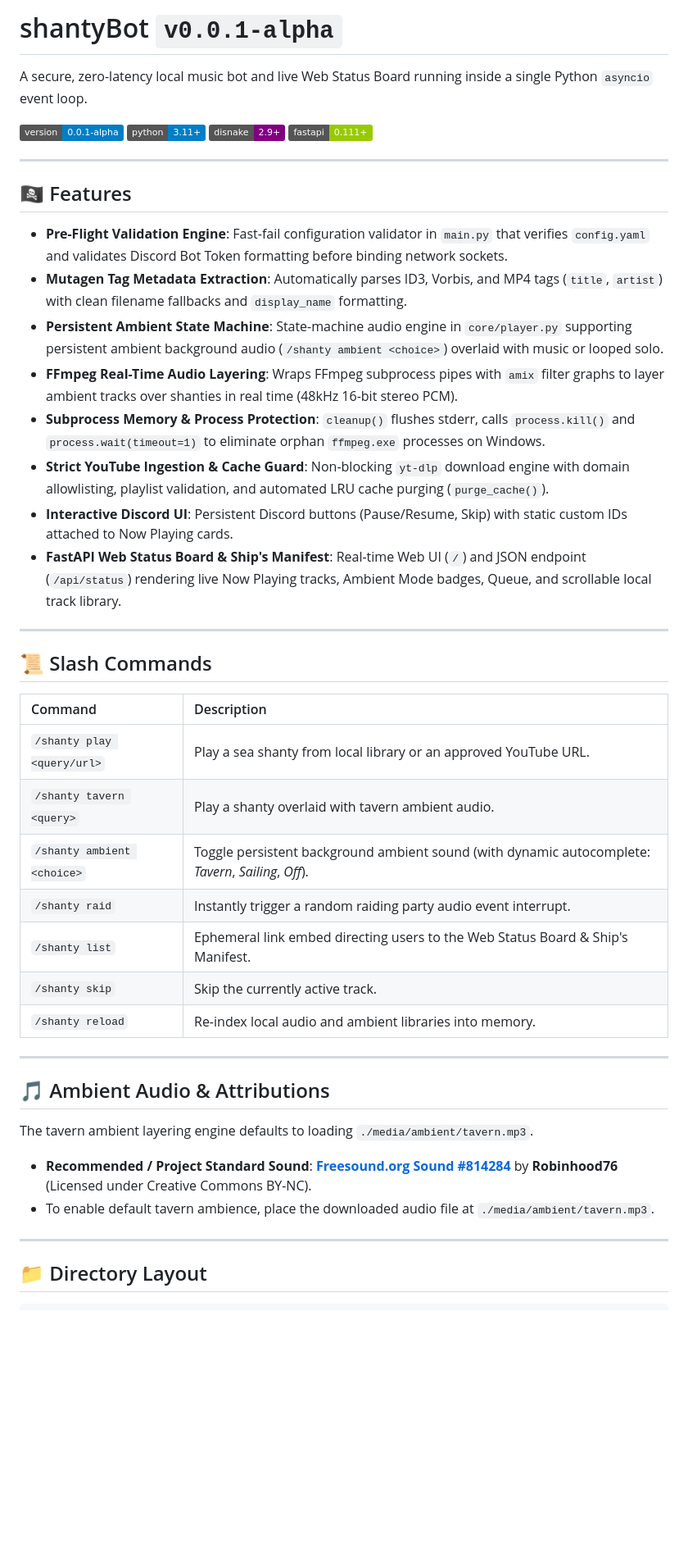
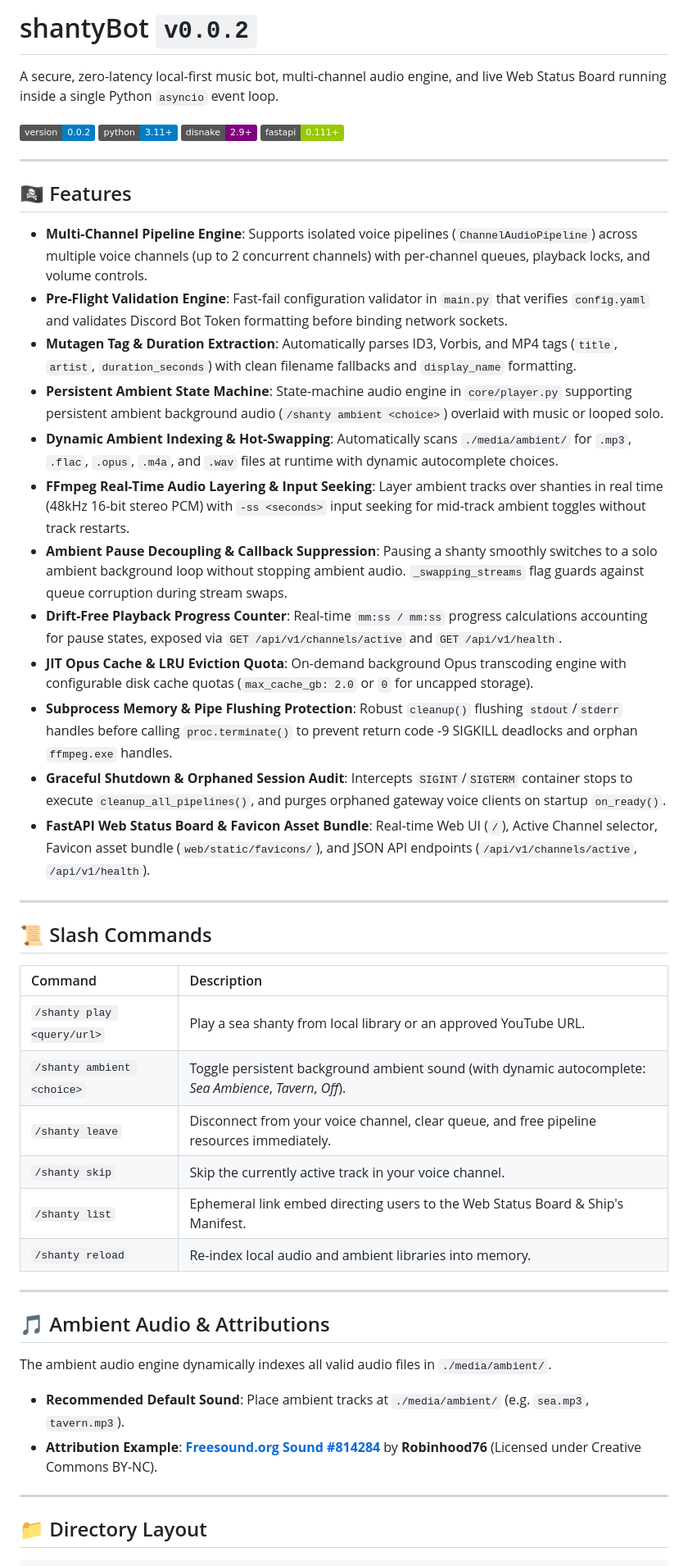
Before and after one commit to EcstaticTech/shantyBot, a Markdown page: README.md, the part around one of its changes. Shown at 82% size. Drawn GitHub-style; badges without logos; blank space fills up the shorter version.

Commit message:
update readme to reflect fixes

```diff
--- a/README.md
+++ b/README.md
@@ -1,8 +1,8 @@
-# shantyBot `v0.0.1-alpha`
+# shantyBot `v0.0.2`
 
-A secure, zero-latency local music bot and live Web Status Board running inside a single Python `asyncio` event loop.
+A secure, zero-latency local-first music bot, multi-channel audio engine, and live Web Status Board running inside a single Python `asyncio` event loop.
 
-![Version](https://img.shields.io/badge/version-0.0.1--alpha-blue)
+![Version](https://img.shields.io/badge/version-0.0.2-blue)
 ![Python](https://img.shields.io/badge/python-3.11%2B-blue)
 ![Framework](https://img.shields.io/badge/disnake-2.9%2B-purple)
 ![FastAPI](https://img.shields.io/badge/fastapi-0.111%2B-green)
@@ -11,14 +11,18 @@ A secure, zero-latency local music bot and live Web Status Board running inside
 
 ## 🏴‍☠️ Features
 
+- **Multi-Channel Pipeline Engine**: Supports isolated voice pipelines (`ChannelAudioPipeline`) across multiple voice channels (up to 2 concurrent channels) with per-channel queues, playback locks, and volume controls.
 - **Pre-Flight Validation Engine**: Fast-fail configuration validator in `main.py` that verifies `config.yaml` and validates Discord Bot Token formatting before binding network sockets.
-- **Mutagen Tag Metadata Extraction**: Automatically parses ID3, Vorbis, and MP4 tags (`title`, `artist`) with clean filename fallbacks and `display_name` formatting.
+- **Mutagen Tag & Duration Extraction**: Automatically parses ID3, Vorbis, and MP4 tags (`title`, `artist`, `duration_seconds`) with clean filename fallbacks and `display_name` formatting.
 - **Persistent Ambient State Machine**: State-machine audio engine in `core/player.py` supporting persistent ambient background audio (`/shanty ambient <choice>`) overlaid with music or looped solo.
-- **FFmpeg Real-Time Audio Layering**: Wraps FFmpeg subprocess pipes with `amix` filter graphs to layer ambient tracks over shanties in real time (48kHz 16-bit stereo PCM).
-- **Subprocess Memory & Process Protection**: `cleanup()` flushes stderr, calls `process.kill()` and `process.wait(timeout=1)` to eliminate orphan `ffmpeg.exe` processes on Windows.
-- **Strict YouTube Ingestion & Cache Guard**: Non-blocking `yt-dlp` download engine with domain allowlisting, playlist validation, and automated LRU cache purging (`purge_cache()`).
-- **Interactive Discord UI**: Persistent Discord buttons (Pause/Resume, Skip) with static custom IDs attached to Now Playing cards.
-- **FastAPI Web Status Board & Ship's Manifest**: Real-time Web UI (`/`) and JSON endpoint (`/api/status`) rendering live Now Playing tracks, Ambient Mode badges, Queue, and scrollable local track library.
+- **Dynamic Ambient Indexing & Hot-Swapping**: Automatically scans `./media/ambient/` for `.mp3`, `.flac`, `.opus`, `.m4a`, and `.wav` files at runtime with dynamic autocomplete choices.
+- **FFmpeg Real-Time Audio Layering & Input Seeking**: Layer ambient tracks over shanties in real time (48kHz 16-bit stereo PCM) with `-ss <seconds>` input seeking for mid-track ambient toggles without track restarts.
+- **Ambient Pause Decoupling & Callback Suppression**: Pausing a shanty smoothly switches to a solo ambient background loop without stopping ambient audio. `_swapping_streams` flag guards against queue corruption during stream swaps.
+- **Drift-Free Playback Progress Counter**: Real-time `mm:ss / mm:ss` progress calculations accounting for pause states, exposed via `GET /api/v1/channels/active` and `GET /api/v1/health`.
+- **JIT Opus Cache & LRU Eviction Quota**: On-demand background Opus transcoding engine with configurable disk cache quotas (`max_cache_gb: 2.0` or `0` for uncapped storage).
+- **Subprocess Memory & Pipe Flushing Protection**: Robust `cleanup()` flushing `stdout`/`stderr` handles before calling `proc.terminate()` to prevent return code -9 SIGKILL deadlocks and orphan `ffmpeg.exe` handles.
+- **Graceful Shutdown & Orphaned Session Audit**: Intercepts `SIGINT`/`SIGTERM` container stops to execute `cleanup_all_pipelines()`, and purges orphaned gateway voice clients on startup `on_ready()`.
+- **FastAPI Web Status Board & Favicon Asset Bundle**: Real-time Web UI (`/`), Active Channel selector, Favicon asset bundle (`web/static/favicons/`), and JSON API endpoints (`/api/v1/channels/active`, `/api/v1/health`).
 
 ---
 
@@ -27,20 +31,19 @@ A secure, zero-latency local music bot and live Web Status Board running inside
 | Command | Description |
 | :--- | :--- |
 | `/shanty play <query/url>` | Play a sea shanty from local library or an approved YouTube URL. |
-| `/shanty tavern <query>` | Play a shanty overlaid with tavern ambient audio. |
-| `/shanty ambient <choice>` | Toggle persistent background ambient sound (with dynamic autocomplete: *Tavern*, *Sailing*, *Off*). |
-| `/shanty raid` | Instantly trigger a random raiding party audio event interrupt. |
+| `/shanty ambient <choice>` | Toggle persistent background ambient sound (with dynamic autocomplete: *Sea Ambience*, *Tavern*, *Off*). |
+| `/shanty leave` | Disconnect from your voice channel, clear queue, and free pipeline resources immediately. |
+| `/shanty skip` | Skip the currently active track in your voice channel. |
 | `/shanty list` | Ephemeral link embed directing users to the Web Status Board & Ship's Manifest. |
-| `/shanty skip` | Skip the currently active track. |
 | `/shanty reload` | Re-index local audio and ambient libraries into memory. |
 
 ---
 
 ## 🎵 Ambient Audio & Attributions
 
-The tavern ambient layering engine defaults to loading `./media/ambient/tavern.mp3`.
-- **Recommended / Project Standard Sound**: **[Freesound.org Sound #814284](https://freesound.org/people/Robinhood76/sounds/814284/)** by **Robinhood76** (Licensed under Creative Commons BY-NC).
-- To enable default tavern ambience, place the downloaded audio file at `./media/ambient/tavern.mp3`.
+The ambient audio engine dynamically indexes all valid audio files in `./media/ambient/`.
+- **Recommended Default Sound**: Place ambient tracks at `./media/ambient/` (e.g. `sea.mp3`, `tavern.mp3`).
+- **Attribution Example**: **[Freesound.org Sound #814284](https://freesound.org/people/Robinhood76/sounds/814284/)** by **Robinhood76** (Licensed under Creative Commons BY-NC).
 
 ---
 
```
Also changed, not shown: other parts of README.md (+16 -12 lines).
